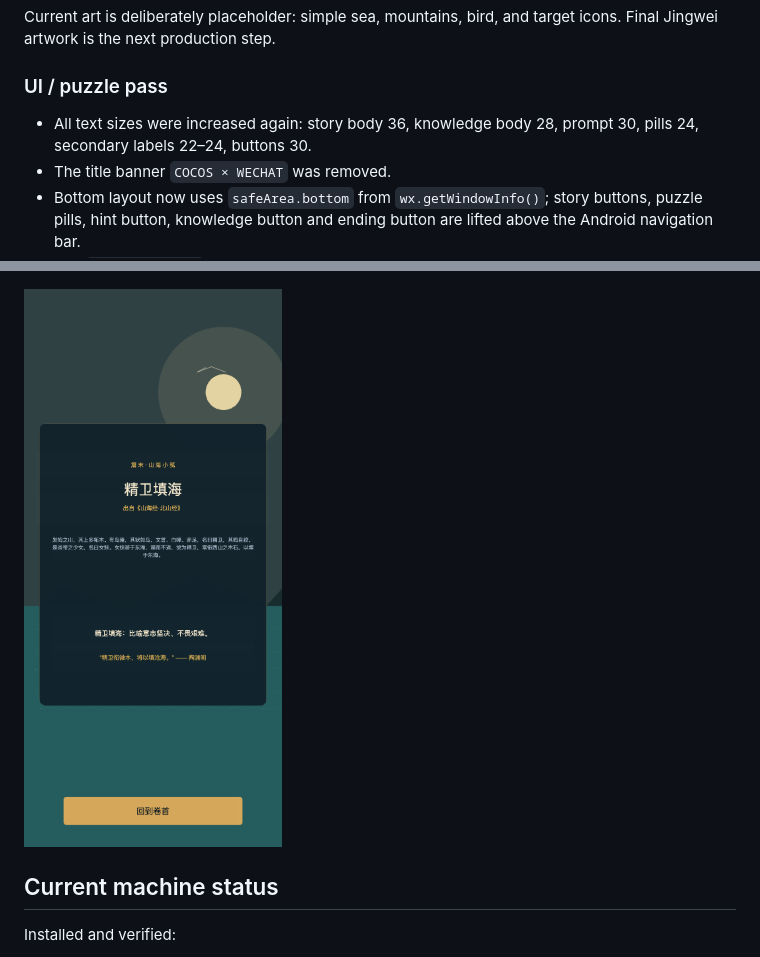
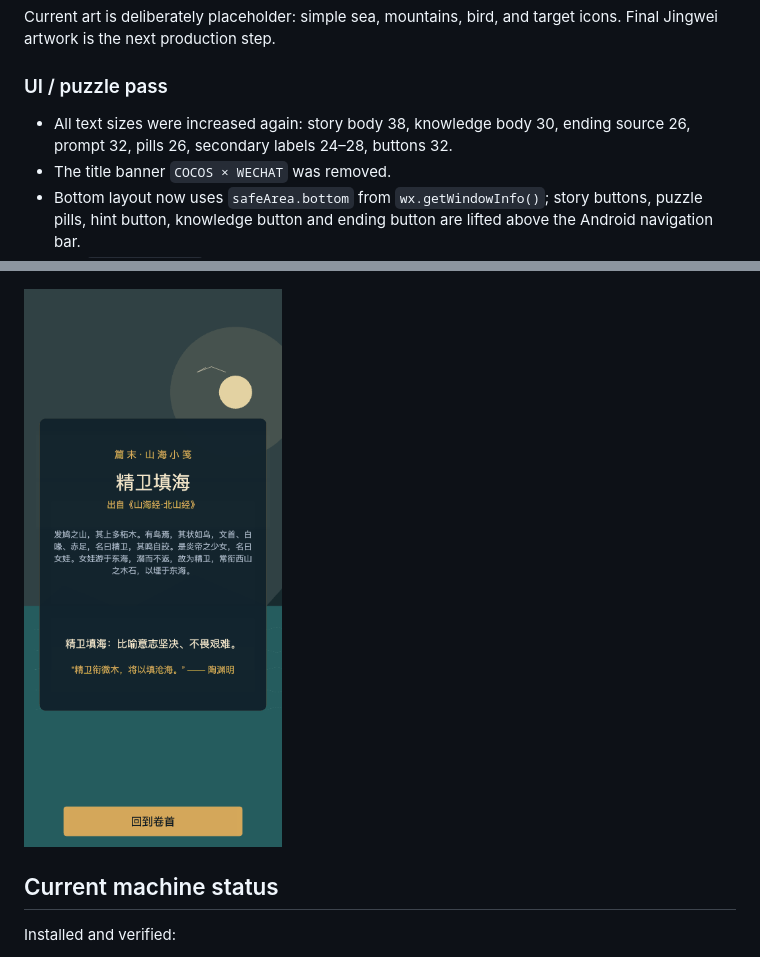
Before and after one commit to samsolovic/tales-n-puzzles, a Markdown page: docs/wechat-cocos-spike.md, 2 parts joined by grey strips. Drawn GitHub-style; pictures changed too: docs/jingwei-ending.png.

Commit message:
Increase remaining secondary text and rebuild

```diff
--- a/docs/wechat-cocos-spike.md
+++ b/docs/wechat-cocos-spike.md
@@ -128,7 +128,7 @@ Current art is deliberately placeholder: simple sea, mountains, bird, and target
 
 ### UI / puzzle pass
 
-- All text sizes were increased again: story body 36, knowledge body 28, prompt 30, pills 24, secondary labels 22–24, buttons 30.
+- All text sizes were increased again: story body 38, knowledge body 30, ending source 26, prompt 32, pills 26, secondary labels 24–28, buttons 32.
 - The title banner `COCOS × WECHAT` was removed.
 - Bottom layout now uses `safeArea.bottom` from `wx.getWindowInfo()`; story buttons, puzzle pills, hint button, knowledge button and ending button are lifted above the Android navigation bar.
 - The `COCOS × WECHAT` banner was removed.
```
Also changed, not shown: 1 other file.
